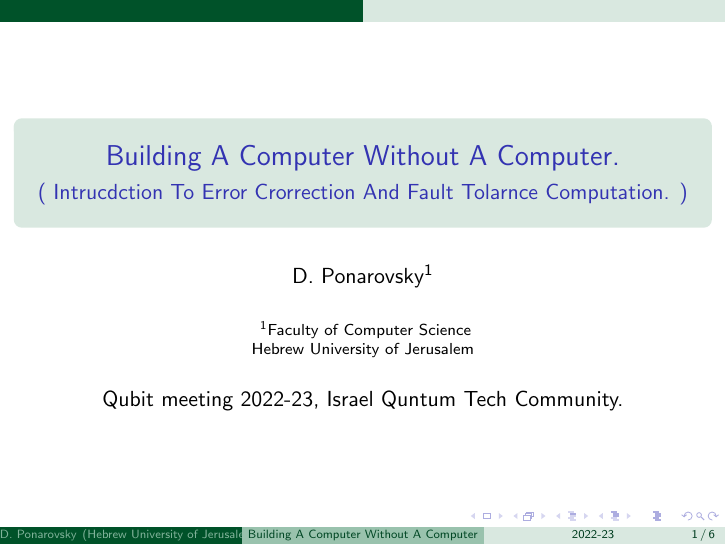
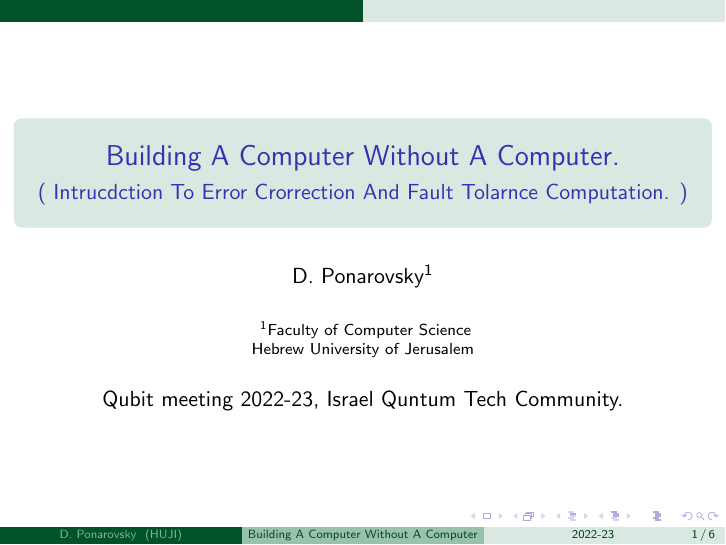
Before and after one commit to dudupo/Academic, LaTeX slides (projects/popular/popular.tex): page 1 of 6. Compiled offline with pdfLaTeX.

Commit message:
compiling -Sat Dec 10 02:05:06 PM IST 2022

```diff
--- a/projects/popular/popular.tex
+++ b/projects/popular/popular.tex
@@ -19,7 +19,7 @@
 \author[D.~Ponarovsky] % (optional, for multiple authors)
 	{D.~Ponarovsky\inst{1}}
 
-\institute[Hebrew University of Jerusalem] % (optional)
+\institute[HUJI] % (optional)
 	{ \inst{1} Faculty of Computer Science\newline
 	  Hebrew University of Jerusalem
 	}
```
Also changed, not shown: projects/pdfs/popular.pdf.
